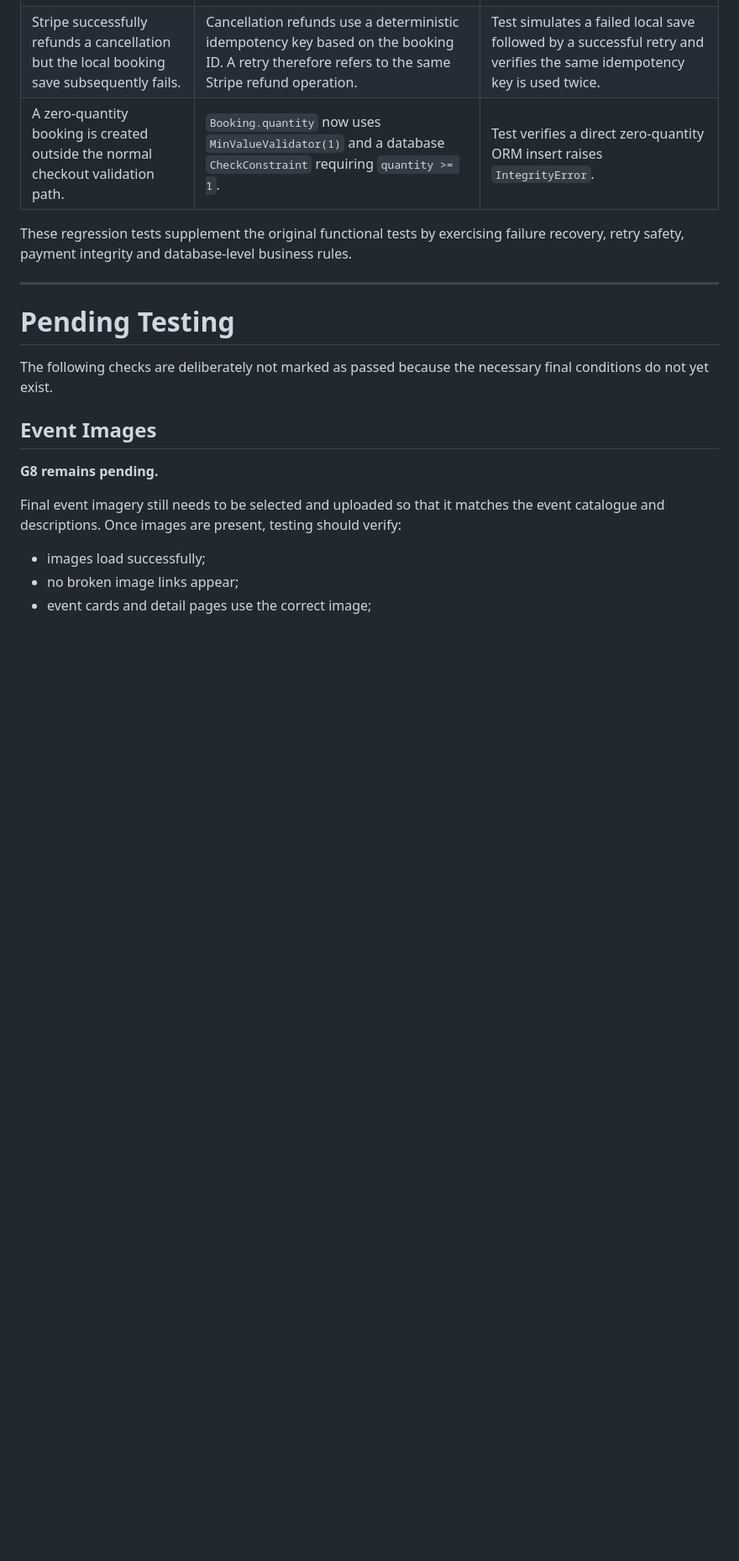
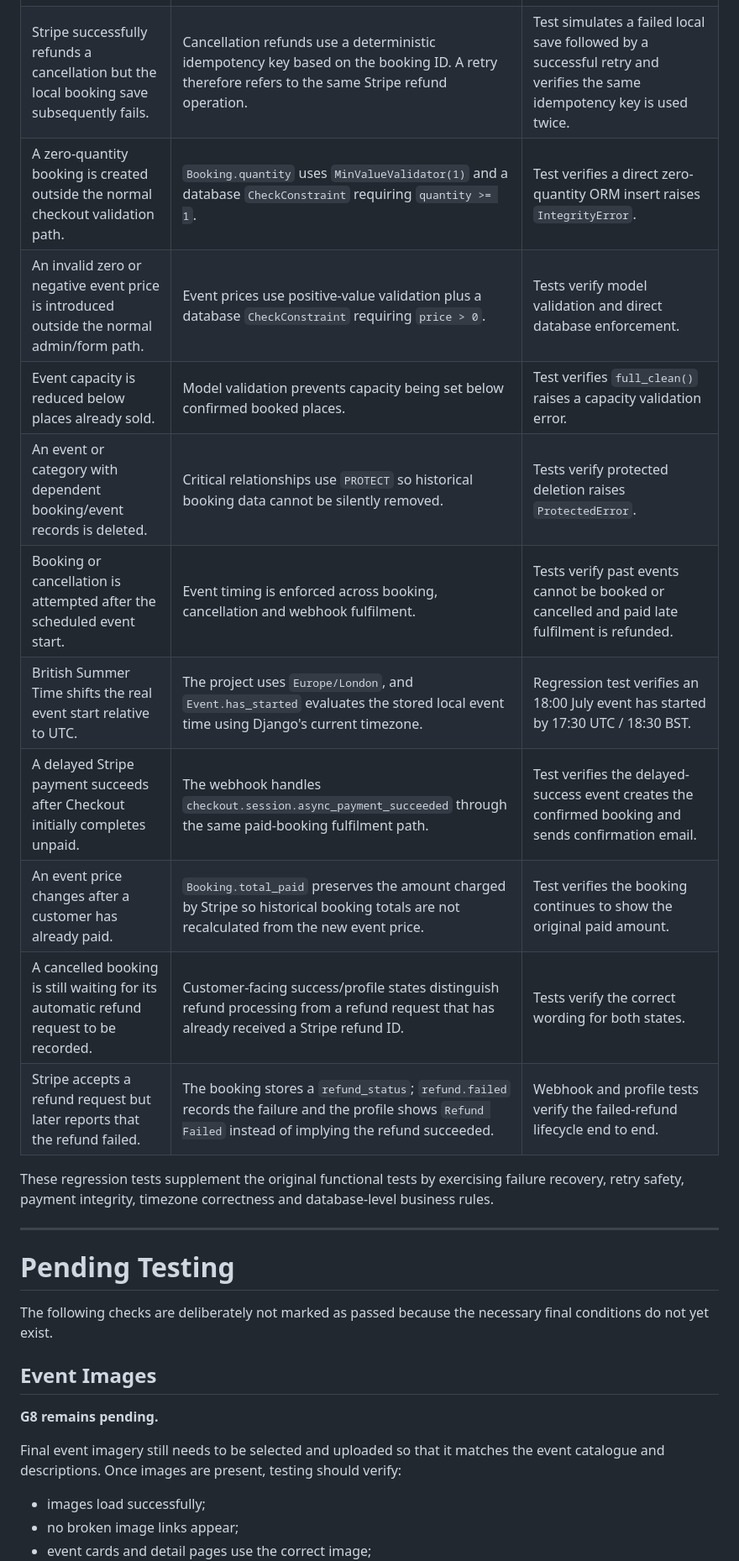
Before and after one commit to MSR-Projects7274/event-horizon, a Markdown page: TESTING.md, the part around one of its changes. Shown at 84% size. Rendered like a GitHub page; blank space fills up the shorter version.

```diff
--- a/TESTING.md
+++ b/TESTING.md
@@ -304,9 +315,18 @@ Manual tests D7 and D10 were repeated after the fix and passed.
 | The event referenced by a paid webhook is deleted or becomes inactive before fulfilment.  | The payment is automatically refunded and the webhook returns successfully when the refund succeeds.                                                                  | Test verifies an inactive event produces no booking and requests the correct refund.                                          |
 | Two copies of the same Stripe webhook arrive at nearly the same time.                     | The event row is locked and the booking session is checked again after acquiring the lock. Existing bookings are returned safely without duplicate creation or email. | Test simulates the first duplicate check missing the booking and the post-lock check finding it.                              |
 | Stripe successfully refunds a cancellation but the local booking save subsequently fails. | Cancellation refunds use a deterministic idempotency key based on the booking ID. A retry therefore refers to the same Stripe refund operation.                       | Test simulates a failed local save followed by a successful retry and verifies the same idempotency key is used twice.        |
-| A zero-quantity booking is created outside the normal checkout validation path.           | `Booking.quantity` now uses `MinValueValidator(1)` and a database `CheckConstraint` requiring `quantity >= 1`.                                                        | Test verifies a direct zero-quantity ORM insert raises `IntegrityError`.                                                      |
+| A zero-quantity booking is created outside the normal checkout validation path. | `Booking.quantity` uses `MinValueValidator(1)` and a database `CheckConstraint` requiring `quantity >= 1`. | Test verifies a direct zero-quantity ORM insert raises `IntegrityError`. |
+| An invalid zero or negative event price is introduced outside the normal admin/form path. | Event prices use positive-value validation plus a database `CheckConstraint` requiring `price > 0`. | Tests verify model validation and direct database enforcement. |
+| Event capacity is reduced below places already sold. | Model validation prevents capacity being set below confirmed booked places. | Test verifies `full_clean()` raises a capacity validation error. |
+| An event or category with dependent booking/event records is deleted. | Critical relationships use `PROTECT` so historical booking data cannot be silently removed. | Tests verify protected deletion raises `ProtectedError`. |
+| Booking or cancellation is attempted after the scheduled event start. | Event timing is enforced across booking, cancellation and webhook fulfilment. | Tests verify past events cannot be booked or cancelled and paid late fulfilment is refunded. |
+| British Summer Time shifts the real event start relative to UTC. | The project uses `Europe/London`, and `Event.has_started` evaluates the stored local event time using Django's current timezone. | Regression test verifies an 18:00 July event has started by 17:30 UTC / 18:30 BST. |
+| A delayed Stripe payment succeeds after Checkout initially completes unpaid. | The webhook handles `checkout.session.async_payment_succeeded` through the same paid-booking fulfilment path. | Test verifies the delayed-success event creates the confirmed booking and sends confirmation email. |
+| An event price changes after a customer has already paid. | `Booking.total_paid` preserves the amount charged by Stripe so historical booking totals are not recalculated from the new event price. | Test verifies the booking continues to show the original paid amount. |
+| A cancelled booking is still waiting for its automatic refund request to be recorded. | Customer-facing success/profile states distinguish refund processing from a refund request that has already received a Stripe refund ID. | Tests verify the correct wording for both states. |
+| Stripe accepts a refund request but later reports that the refund failed. | The booking stores a `refund_status`; `refund.failed` records the failure and the profile shows `Refund Failed` instead of implying the refund succeeded. | Webhook and profile tests verify the failed-refund lifecycle end to end. |
 
-These regression tests supplement the original functional tests by exercising failure recovery, retry safety, payment integrity and database-level business rules.
+These regression tests supplement the original functional tests by exercising failure recovery, retry safety, payment integrity, timezone correctness and database-level business rules.
 
 ---
 
```
Also changed, not shown: other parts of TESTING.md (+26 -15 lines).
